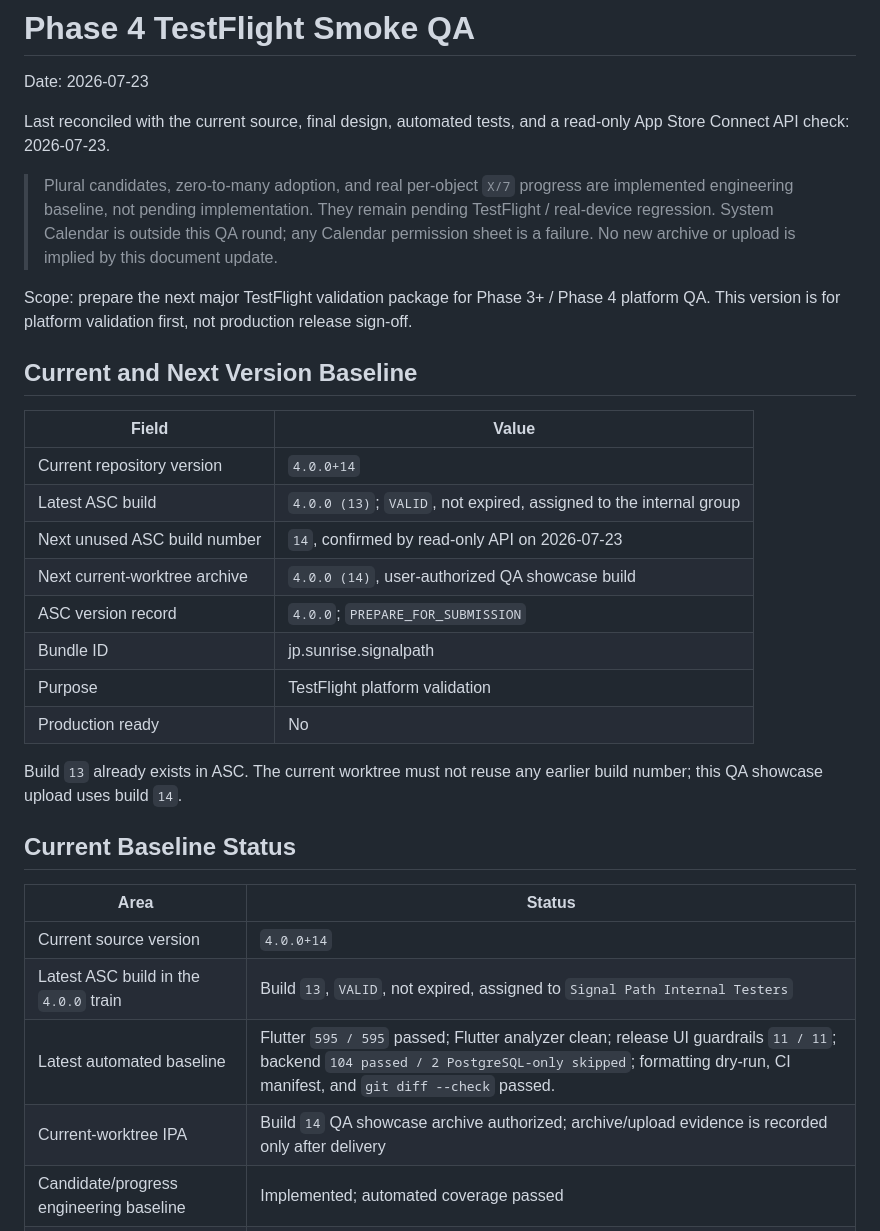
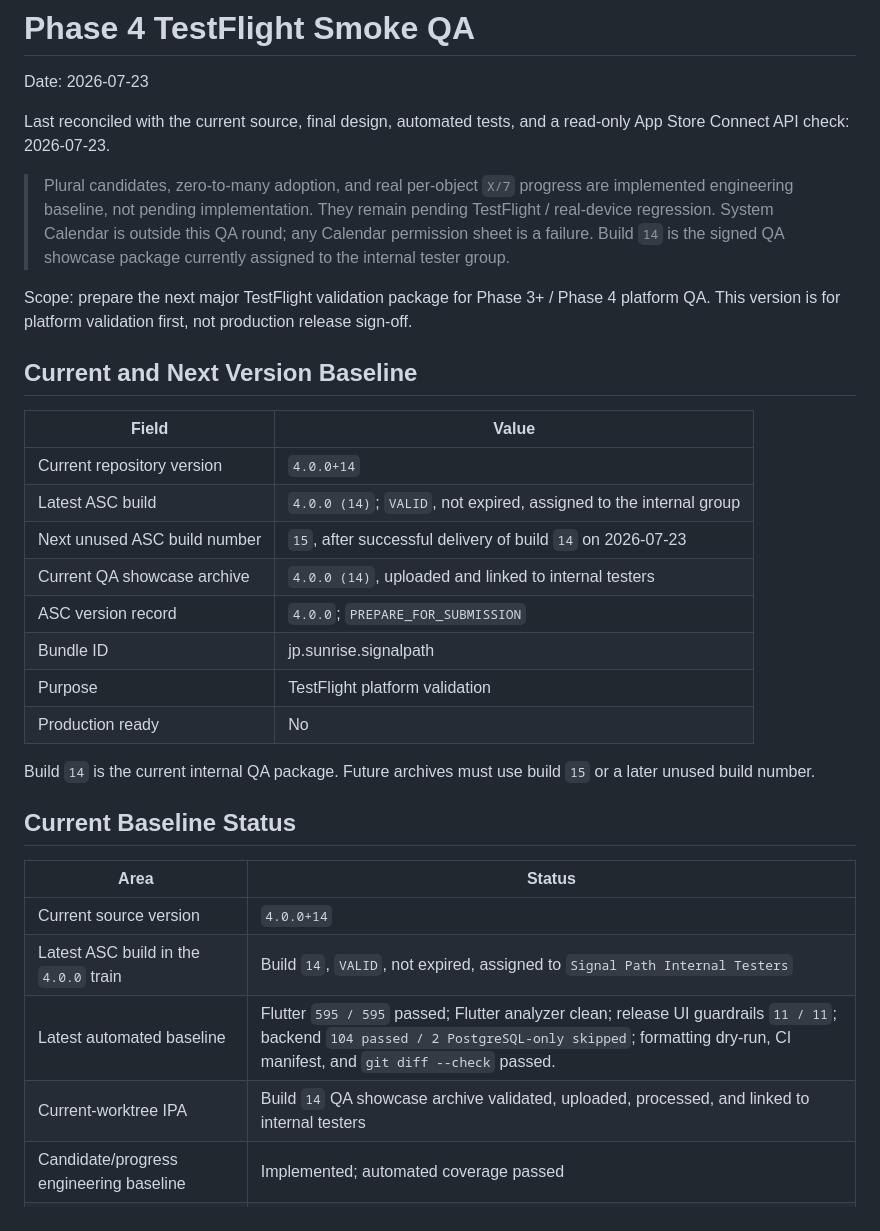
Before and after one commit to itsukikuchiki/ai_opportunity_radar, a Markdown page: docs/Phase4_TestFlight_Smoke_QA.md, the part around one of its changes. Rendered like a GitHub page.

```diff
--- a/docs/Phase4_TestFlight_Smoke_QA.md
+++ b/docs/Phase4_TestFlight_Smoke_QA.md
@@ -8,8 +8,8 @@ read-only App Store Connect API check: 2026-07-23.
 > Plural candidates, zero-to-many adoption, and real per-object `X/7` progress
 > are implemented engineering baseline, not pending implementation. They remain
 > pending TestFlight / real-device regression. System Calendar is outside this
-> QA round; any Calendar permission sheet is a failure. No new archive or
-> upload is implied by this document update.
+> QA round; any Calendar permission sheet is a failure. Build `14` is the
+> signed QA showcase package currently assigned to the internal tester group.
 
 Scope: prepare the next major TestFlight validation package for Phase 3+ / Phase 4 platform QA. This version is for platform validation first, not production release sign-off.
 
@@ -18,25 +18,25 @@ Scope: prepare the next major TestFlight validation package for Phase 3+ / Phase
 | Field | Value |
 | --- | --- |
 | Current repository version | `4.0.0+14` |
-| Latest ASC build | `4.0.0 (13)`; `VALID`, not expired, assigned to the internal group |
-| Next unused ASC build number | `14`, confirmed by read-only API on 2026-07-23 |
-| Next current-worktree archive | `4.0.0 (14)`, user-authorized QA showcase build |
+| Latest ASC build | `4.0.0 (14)`; `VALID`, not expired, assigned to the internal group |
+| Next unused ASC build number | `15`, after successful delivery of build `14` on 2026-07-23 |
+| Current QA showcase archive | `4.0.0 (14)`, uploaded and linked to internal testers |
 | ASC version record | `4.0.0`; `PREPARE_FOR_SUBMISSION` |
 | Bundle ID | jp.sunrise.signalpath |
 | Purpose | TestFlight platform validation |
 | Production ready | No |
 
-Build `13` already exists in ASC. The current worktree must not reuse any
-earlier build number; this QA showcase upload uses build `14`.
+Build `14` is the current internal QA package. Future archives must use build
+`15` or a later unused build number.
 
 ## Current Baseline Status
 
 | Area | Status |
 | --- | --- |
 | Current source version | `4.0.0+14` |
-| Latest ASC build in the `4.0.0` train | Build `13`, `VALID`, not expired, assigned to `Signal Path Internal Testers` |
+| Latest ASC build in the `4.0.0` train | Build `14`, `VALID`, not expired, assigned to `Signal Path Internal Testers` |
 | Latest automated baseline | Flutter `595 / 595` passed; Flutter analyzer clean; release UI guardrails `11 / 11`; backend `104 passed / 2 PostgreSQL-only skipped`; formatting dry-run, CI manifest, and `git diff --check` passed. |
-| Current-worktree IPA | Build `14` QA showcase archive authorized; archive/upload evidence is recorded only after delivery |
+| Current-worktree IPA | Build `14` QA showcase archive validated, uploaded, processed, and linked to internal testers |
 | Candidate/progress engineering baseline | Implemented; automated coverage passed |
 | Current TestFlight real-device regression | Pending |
 | Platform QA | Open |
```
Also changed, not shown: other parts of docs/Phase4_TestFlight_Smoke_QA.md (+16 -15 lines), docs/active/device_build_matrix.md (+12 -0 lines).
